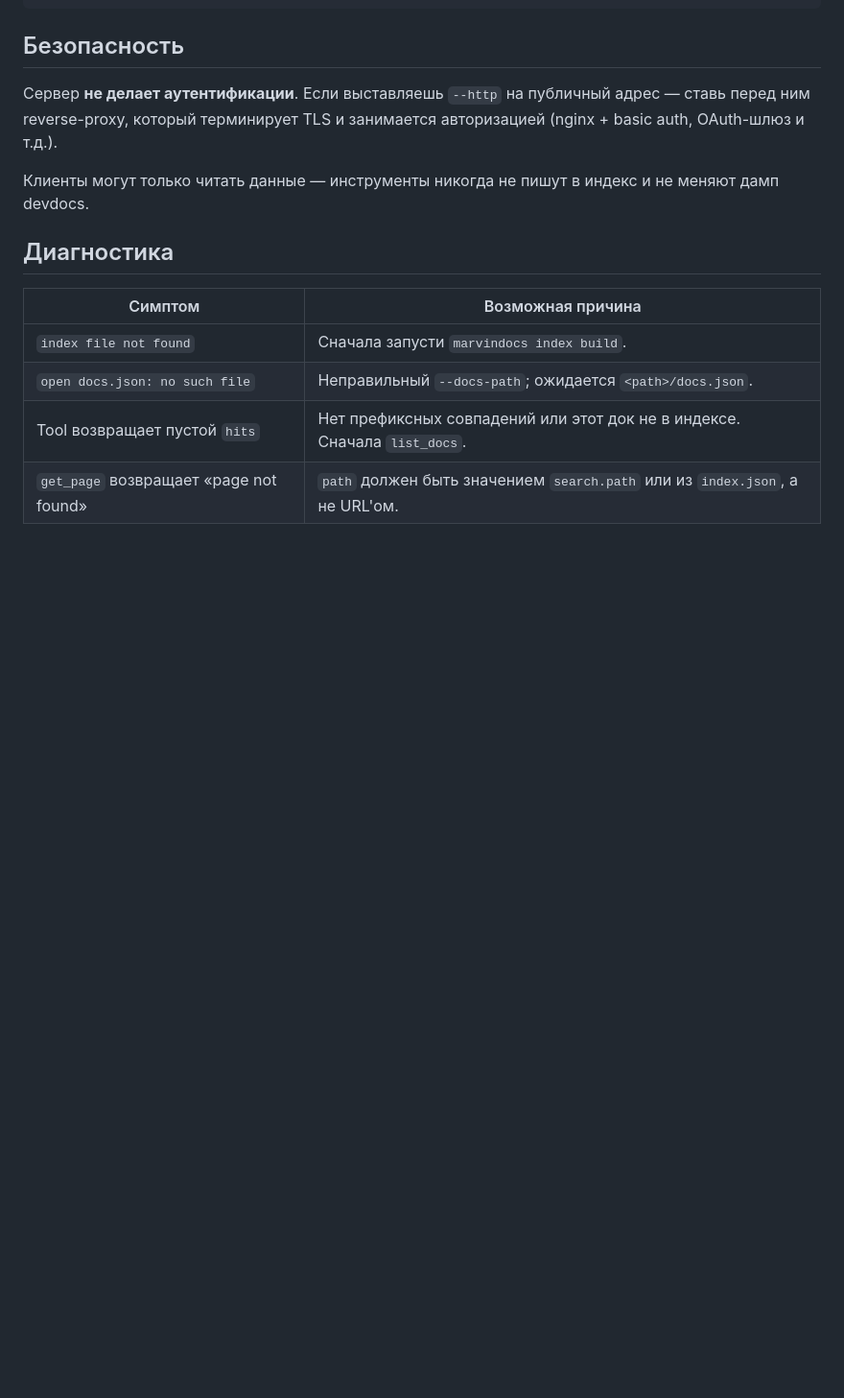
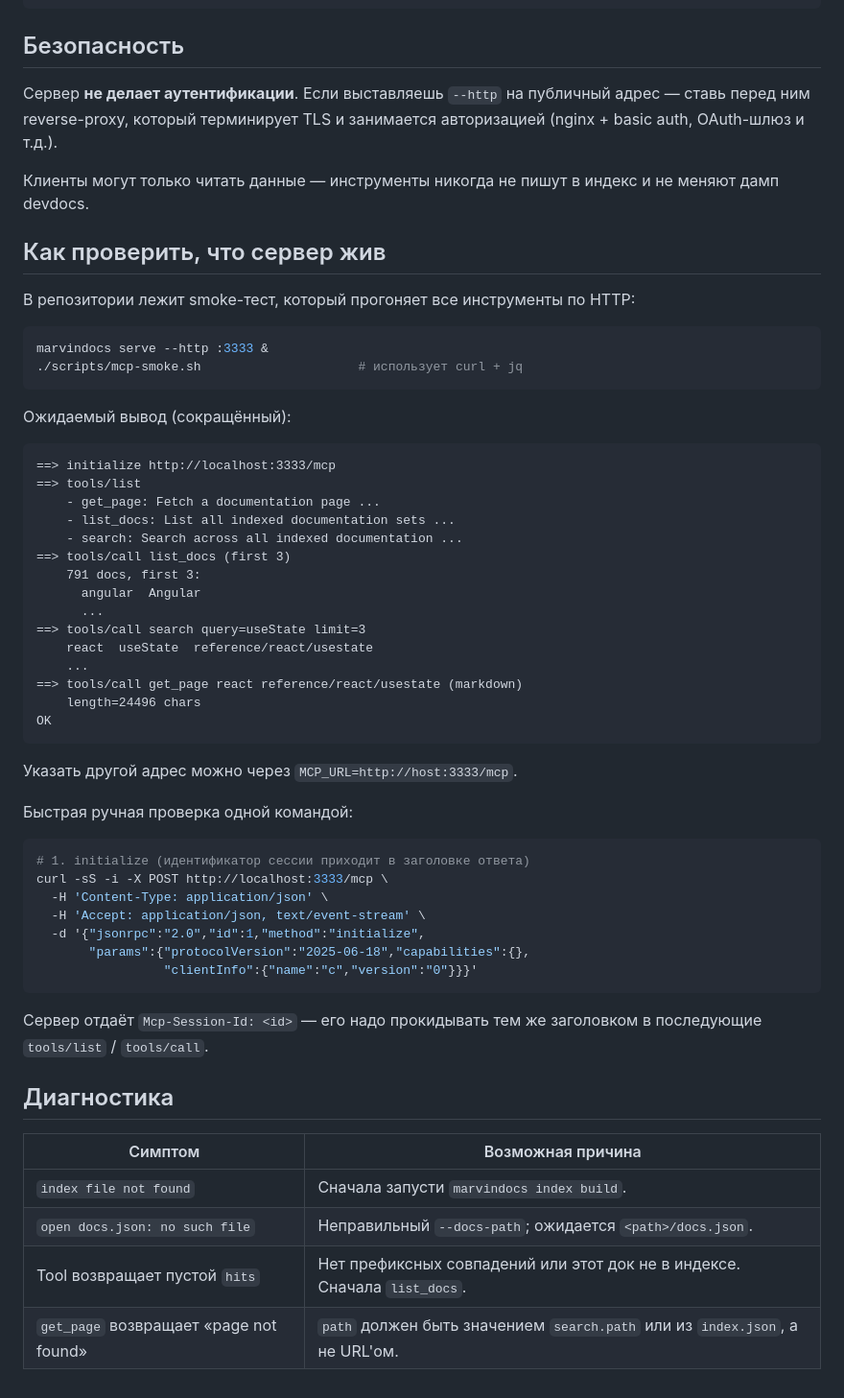
Before and after one commit to nemoagent/marvindocs, a Markdown page: docs/ru/mcp.md, the part around the change. Shown at 96% size. Drawn GitHub-style; blank space fills up the shorter version.

````diff
--- a/docs/ru/mcp.md
+++ b/docs/ru/mcp.md
@@ -132,6 +132,53 @@ TLS и занимается авторизацией (nginx + basic auth, OAuth-
 Клиенты могут только читать данные — инструменты никогда не пишут в
 индекс и не меняют дамп devdocs.
 
+## Как проверить, что сервер жив
+
+В репозитории лежит smoke-тест, который прогоняет все инструменты по
+HTTP:
+
+```bash
+marvindocs serve --http :3333 &
+./scripts/mcp-smoke.sh                     # использует curl + jq
+```
+
+Ожидаемый вывод (сокращённый):
+
+```
+==> initialize http://localhost:3333/mcp
+==> tools/list
+    - get_page: Fetch a documentation page ...
+    - list_docs: List all indexed documentation sets ...
+    - search: Search across all indexed documentation ...
+==> tools/call list_docs (first 3)
+    791 docs, first 3:
+      angular  Angular
+      ...
+==> tools/call search query=useState limit=3
+    react  useState  reference/react/usestate
+    ...
+==> tools/call get_page react reference/react/usestate (markdown)
+    length=24496 chars
+OK
+```
+
+Указать другой адрес можно через `MCP_URL=http://host:3333/mcp`.
+
+Быстрая ручная проверка одной командой:
+
+```bash
+# 1. initialize (идентификатор сессии приходит в заголовке ответа)
+curl -sS -i -X POST http://localhost:3333/mcp \
+  -H 'Content-Type: application/json' \
+  -H 'Accept: application/json, text/event-stream' \
+  -d '{"jsonrpc":"2.0","id":1,"method":"initialize",
+       "params":{"protocolVersion":"2025-06-18","capabilities":{},
+                 "clientInfo":{"name":"c","version":"0"}}}'
+```
+
+Сервер отдаёт `Mcp-Session-Id: <id>` — его надо прокидывать тем же
+заголовком в последующие `tools/list` / `tools/call`.
+
 ## Диагностика
 
 | Симптом | Возможная причина |
````
Also changed, not shown: docs/en/mcp.md (+47 -0 lines).
